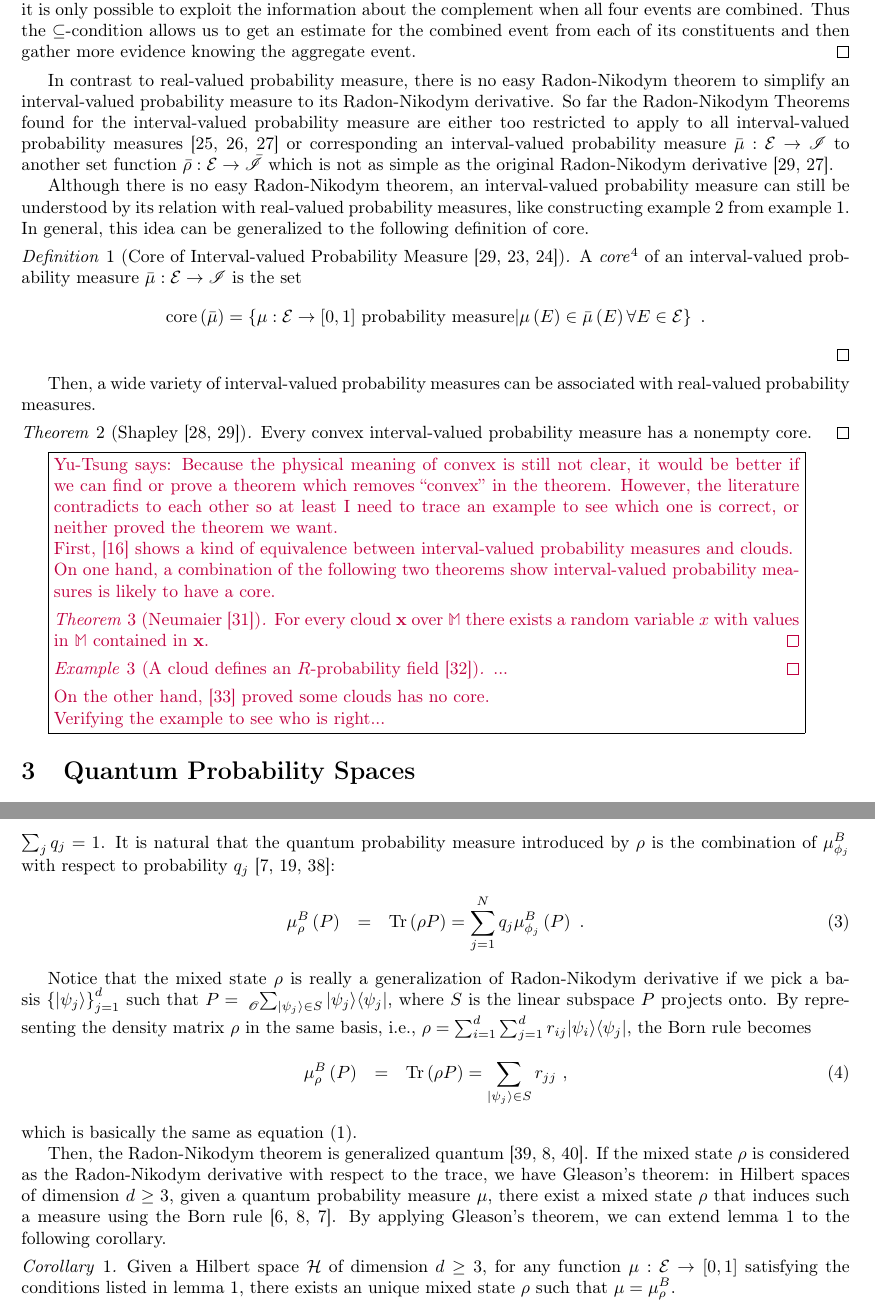
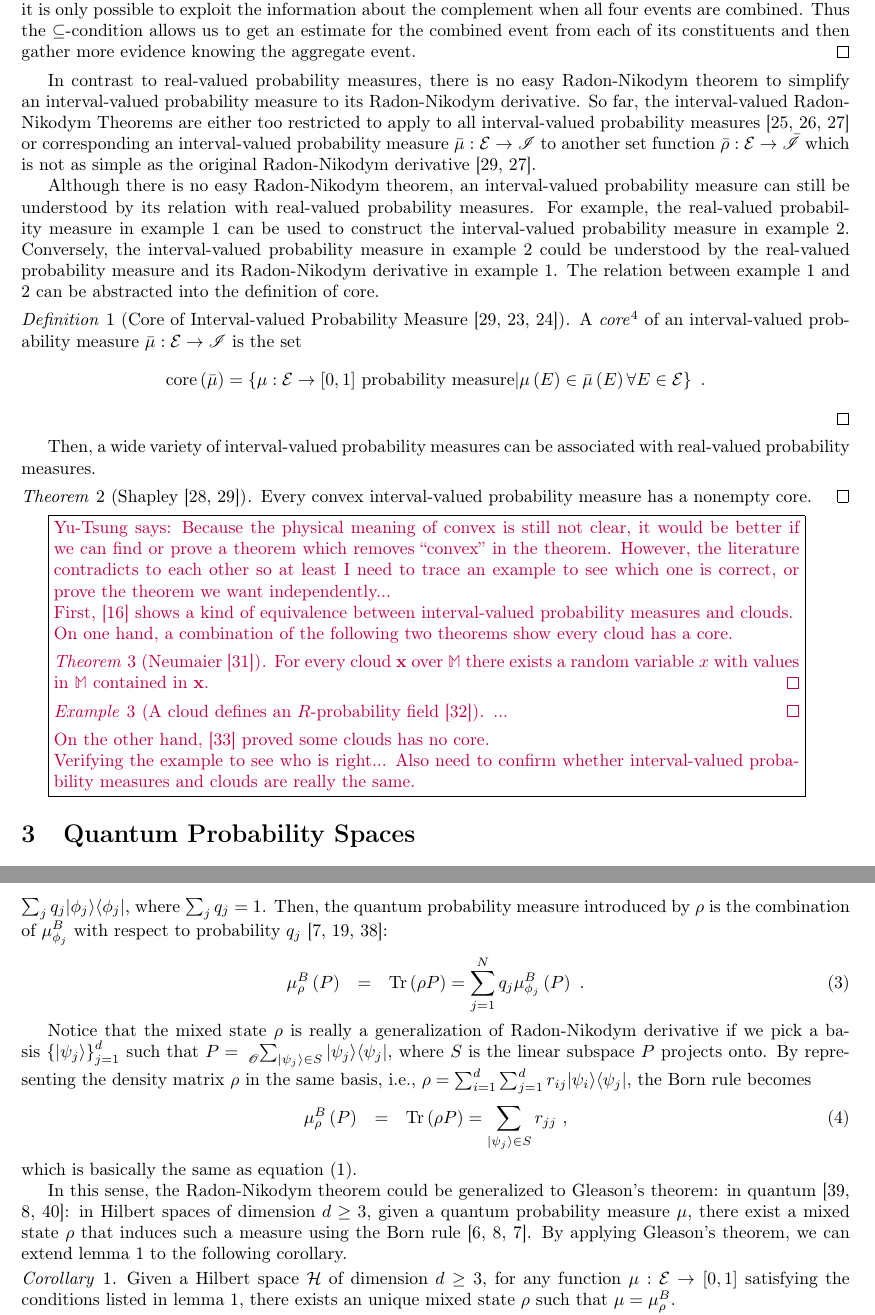
Before and after one commit to yuttai/Contextuality-and-Nonlocality-in-Discrete-Quantum-Theory, a LaTeX document (prob.tex): two parts of pages 6 and 9 of 17 before the commit and two parts of pages 6 and 9 of 16 after it, joined at a grey line, cut so that both start at the same text. Compiled offline with pdfLaTeX.

Commit message:
prob.tex Updates...

```diff
--- a/prob.tex
+++ b/prob.tex
@@ -744,20 +744,24 @@ when all four events are combined. Thus the $\subseteq$-condition
 allows us to get an estimate for the combined event from each of its
 constituents and then gather more evidence knowing the aggregate event.\qed\end{example}
 
-In contrast to real-valued probability measure, there is no easy Radon-Nikodym
-theorem to simplify an interval-valued probability measure to its
-Radon-Nikodym derivative. So far the Radon-Nikodym Theorems found
-for the interval-valued probability measure are either too restricted
-to apply to all interval-valued probability measures~\cite{Choquet1954,Graf1980,Goodman2013}
-or corresponding an interval-valued probability measure~$\bar{\mu}:\events\rightarrow\mathscr{I}$
+In contrast to real-valued probability measures, there is no easy
+Radon-Nikodym theorem to simplify an interval-valued probability measure
+to its Radon-Nikodym derivative. So far, the interval-valued Radon-Nikodym
+Theorems are either too restricted to apply to all interval-valued
+probability measures~\cite{Choquet1954,Graf1980,Goodman2013} or
+corresponding an interval-valued probability measure~$\bar{\mu}:\events\rightarrow\mathscr{I}$
 to another set function~$\bar{\rho}:\events\rightarrow\bar{\mathscr{I}}$
 which is not as simple as the original Radon-Nikodym derivative~\cite{GilboaSchmeidler1994,Goodman2013}.
 
 Although there is no easy Radon-Nikodym theorem, an interval-valued
 probability measure can still be understood by its relation with real-valued
-probability measures, like constructing example~\ref{ex3} from example~\ref{ex1}.
-In general, this idea can be generalized to the following definition
-of core.
+probability measures. For example, the real-valued probability measure
+in example~\ref{ex1} can be used to construct the interval-valued
+probability measure in example~\ref{ex3}. Conversely, the interval-valued
+probability measure in example~\ref{ex3} could be understood by
+the real-valued probability measure and its Radon-Nikodym derivative
+in example~\ref{ex1}. The relation between example~\ref{ex1} and
+\ref{ex3} can be abstracted into the definition of core.
 
 \begin{definition}[Core of Interval-valued Probability Measure~\cite{GilboaSchmeidler1994,Marinacci1999,Teran2014}]\label{def:CoreInterval-valuedProbability}
 A \emph{core}\footnote{The core is also called a structure~\cite{Weichselberger2000}.}
@@ -778,13 +782,13 @@ Every convex interval-valued probability measure has a nonempty core.\qed\end{th
 it would be better if we can find or prove a theorem which removes
 ``convex'' in the theorem. However, the literature contradicts to
 each other so at least I need to trace an example to see which one
-is correct, or neither proved the theorem we want.
+is correct, or prove the theorem we want independently...
 
 First, \cite{JamisonLodwick2004} shows a kind of equivalence between
 interval-valued probability measures and clouds.
 
-On one hand, a combination of the following two theorems show interval-valued
-probability measures is likely to have a core.
+On one hand, a combination of the following two theorems show every
+cloud has a core.
 
 \begin{thm}[Neumaier~\cite{Neumaier2003}] For every cloud $\mathbf{x}$
 over $\mathbb{M}$ there exists a random variable $x$ with values
@@ -796,7 +800,9 @@ in $\mathbb{M}$ contained in $\mathbf{x}$.\qed\end{thm}
 On the other hand, \cite{Destercke2008a} proved some clouds has no
 core.
 
-Verifying the example to see who is right...}
+Verifying the example to see who is right... Also need to confirm
+whether interval-valued probability measures and clouds are really
+the same.}
 
 % \gerardo{Set-valued is a particular case?}
 
@@ -1323,3 +1325,0 @@ the state of the system can be expressed as a density matrix~$\rho=\sum_{j}q_{j}
-where $\sum_{j}q_{j}=1$. It is natural that the quantum probability
-measure introduced by $\rho$ is the combination of $\mu_{\phi_{j}}^{B}$
-with respect to probability $q_{j}$~\cite{peres1995quantum,544199,RiederSvozil2007}:
@@ -1326,3 +1329,6 @@ with respect to probability $q_{j}$~\cite{peres1995quantum,544199,RiederSvozil20
+matrix~$\rho=\sum_{j}q_{j}\proj{\phi_{j}}$, where $\sum_{j}q_{j}=1$.
+Then, the quantum probability measure introduced by $\rho$ is the
+combination of $\mu_{\phi_{j}}^{B}$ with respect to probability $q_{j}$~\cite{peres1995quantum,544199,RiederSvozil2007}:
 \begin{eqnarray}
 \mu_{\rho}^{B}\left(P\right) & = & \Tr\left(\rho P\right)=\sum_{j=1}^{N}q_{j}\mu_{\phi_{j}}^{B}\left(P\right)\textrm{ .}\label{BornRule.mixed}
 \end{eqnarray}
@@ -1338,12 +1344,11 @@ the Born rule becomes
 \end{eqnarray}
  which is basically the same as equation (\ref{eq:Radon-Nikodym}).
 
-Then, the Radon-Nikodym theorem is generalized quantum~\cite{HollandJr1970,Redhead1987-REDINA,Jaeger2007}.
-If the mixed state~$\rho$ is considered as the Radon-Nikodym derivative
-with respect to the trace, we have Gleason's theorem: in Hilbert spaces
-of dimension $d\geq3$, given a quantum probability measure $\mu$,
-there exist a mixed state~$\rho$ that induces such a measure using
-the Born rule~\cite{gleason1957,Redhead1987-REDINA,peres1995quantum}.
+In this sense, the Radon-Nikodym theorem could be generalized to Gleason's
+theorem: in quantum~\cite{HollandJr1970,Redhead1987-REDINA,Jaeger2007}:
+in Hilbert spaces of dimension $d\geq3$, given a quantum probability
+measure $\mu$, there exist a mixed state~$\rho$ that induces such
+a measure using the Born rule~\cite{gleason1957,Redhead1987-REDINA,peres1995quantum}.
 By applying Gleason's theorem, we can extend lemma~\ref{lem:quantumProbabilityMeasure}
 to the following corollary.
 
```
Also changed, not shown: prob.pdf, prob.tex (30 more changed lines), 1 other file.
